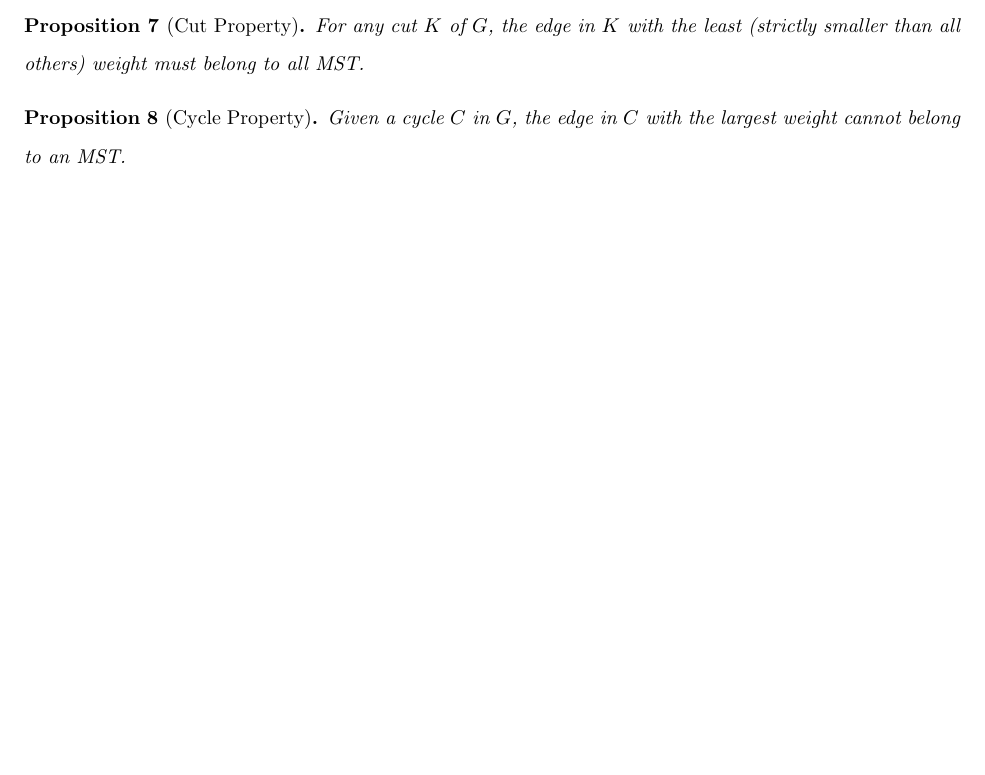
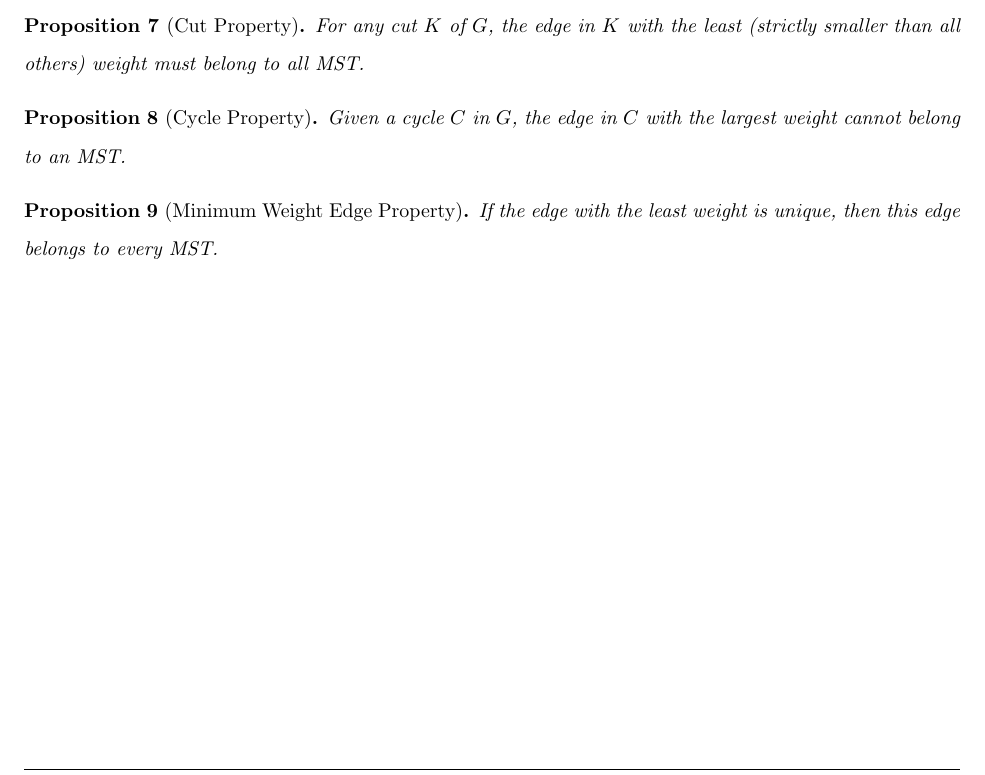
Before and after one commit to enebert/Data-Structures, a LaTeX document (Graphs/Notes/LA Notes.tex): part of page 11 of 11, cut so that both start at the same text, the shorter picture padded with empty space. Compiled offline with pdfLaTeX.

```diff
--- a/Graphs/Notes/LA Notes.tex
+++ b/Graphs/Notes/LA Notes.tex
@@ -890,4 +890,10 @@
 \begin{prop}[Cycle Property]
 Given a cycle $C$ in $G$, the edge in $C$ with the largest weight cannot belong to an MST.
 \end{prop}
+
+\begin{prop}[Minimum Weight Edge Property]
+If the edge with the least weight is unique, then this edge belongs to every MST.
+\end{prop}
+
+
 \end{document}
```
Also changed, not shown: README.md.
